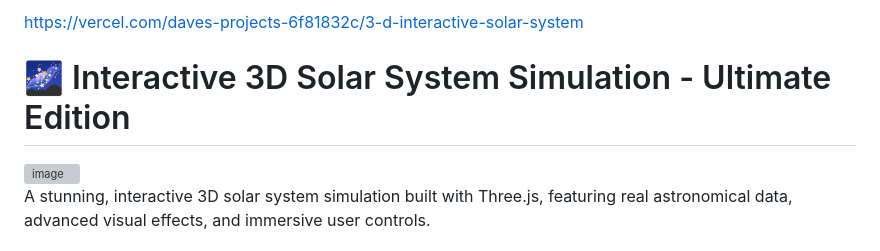
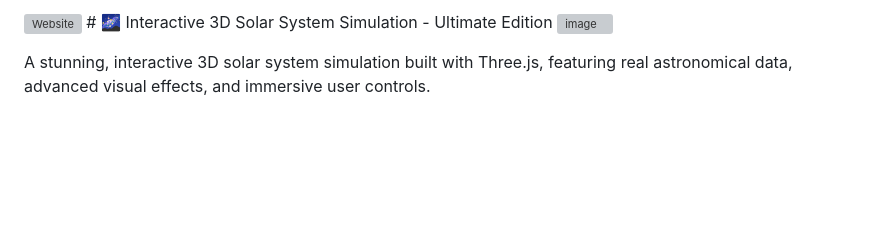
Before and after one commit to DSeahYS/3D-Interactive-Solar-System, a Markdown page: README.md, the part around the change. Rendered like a GitHub page; blank space fills up the shorter version; grey boxes are pictures that could not be loaded.

Commit message:
Fix README formatting and add website link
Updated README to include a clickable website link and fixed formatting.

```diff
--- a/README.md
+++ b/README.md
@@ -1,5 +1,5 @@
-https://vercel.com/daves-projects-6f81832c/3-d-interactive-solar-system
-# 🌌 Interactive 3D Solar System Simulation - Ultimate Edition
+[![Website]([https://vercel.com/daves-projects-6f81832c/3-d-interactive-solar-system)
+](https://3-d-interactive-solar-system.vercel.app/)# 🌌 Interactive 3D Solar System Simulation - Ultimate Edition
 <img width="3391" height="1408" alt="image" src="https://github.com/user-attachments/assets/543932a0-80ea-4ec5-917a-49416d72b3dc" />
 
 
```
